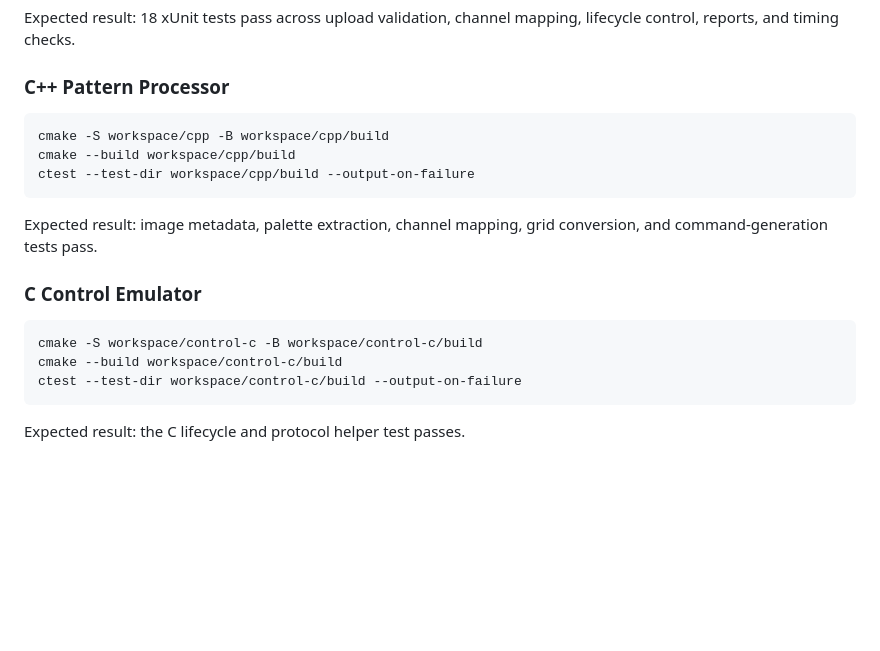
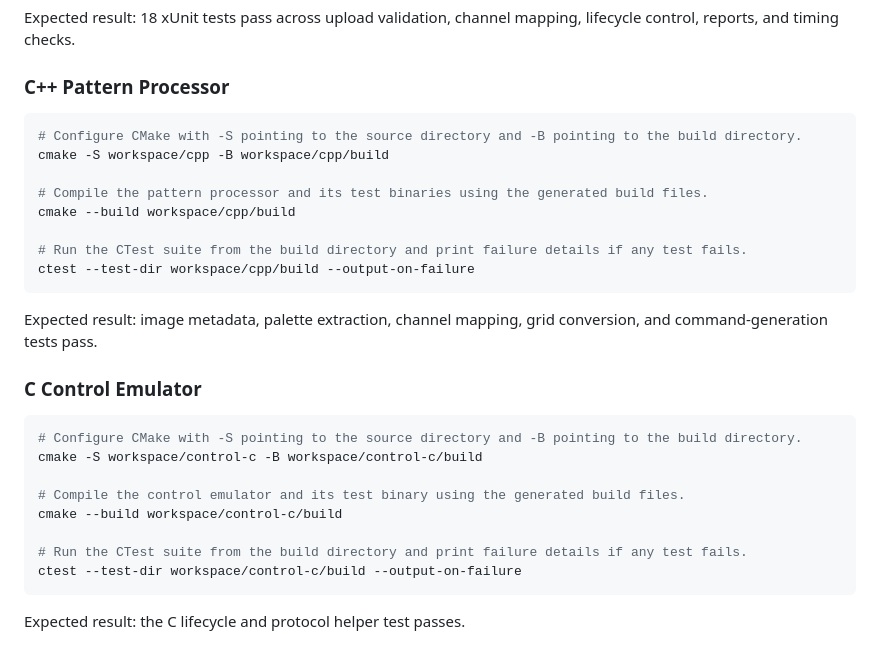
Before and after one commit to multi-layer-perceptron/ghcp-digital-patterning-system-completed, a Markdown page: README.md, the part around the change. Drawn GitHub-style; blank space fills up the shorter version.

Commit message:
Enhance README with CMake configuration and testing instructions for C++ and C components

````diff
--- a/README.md
+++ b/README.md
@@ -176,8 +176,13 @@ checks.
 ### C++ Pattern Processor
 
 ```bash
+# Configure CMake with -S pointing to the source directory and -B pointing to the build directory.
 cmake -S workspace/cpp -B workspace/cpp/build
+
+# Compile the pattern processor and its test binaries using the generated build files.
 cmake --build workspace/cpp/build
+
+# Run the CTest suite from the build directory and print failure details if any test fails.
 ctest --test-dir workspace/cpp/build --output-on-failure
 ```
 
@@ -186,8 +191,13 @@ Expected result: image metadata, palette extraction, channel mapping, grid conve
 ### C Control Emulator
 
 ```bash
+# Configure CMake with -S pointing to the source directory and -B pointing to the build directory.
 cmake -S workspace/control-c -B workspace/control-c/build
+
+# Compile the control emulator and its test binary using the generated build files.
 cmake --build workspace/control-c/build
+
+# Run the CTest suite from the build directory and print failure details if any test fails.
 ctest --test-dir workspace/control-c/build --output-on-failure
 ```
 
````
